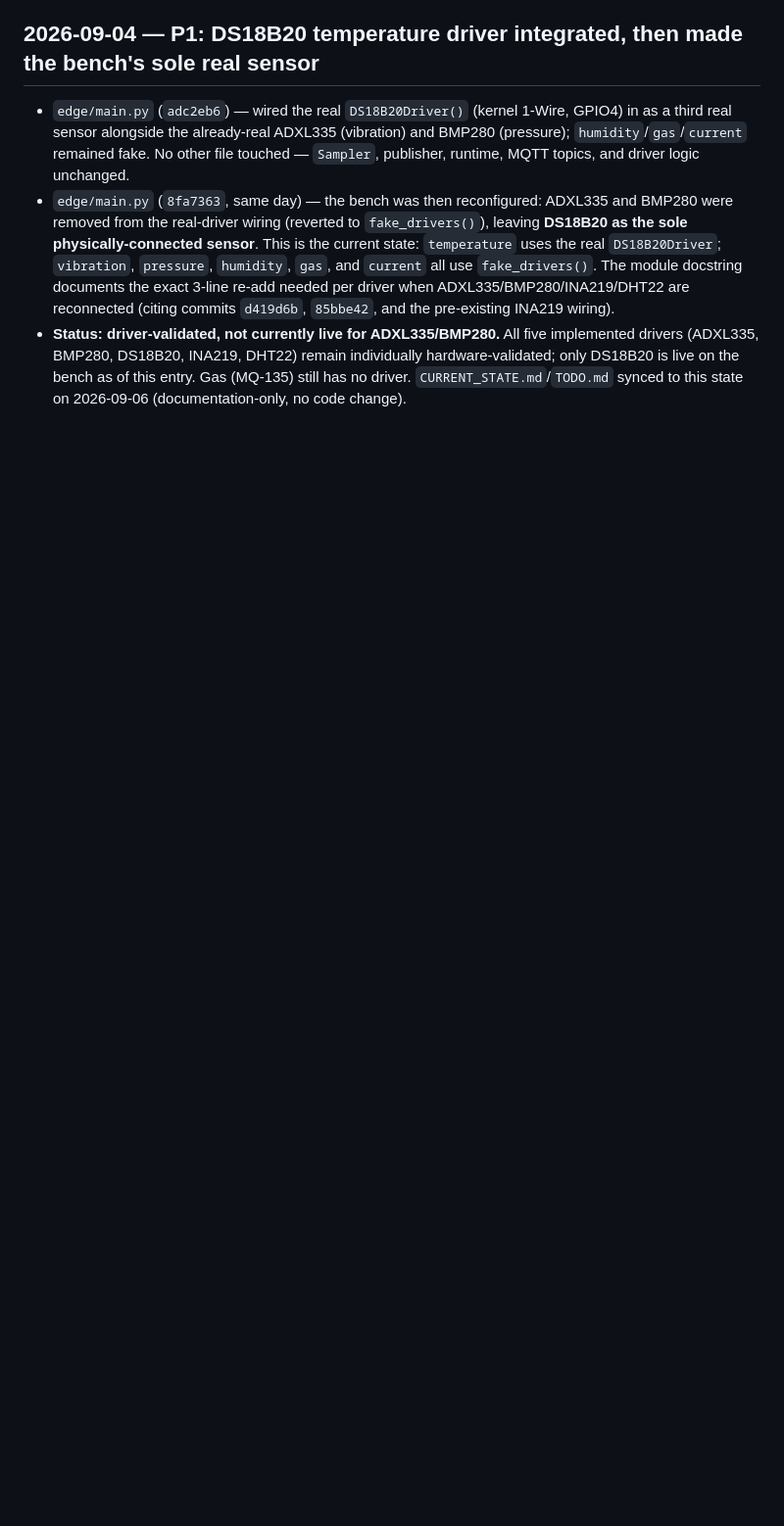
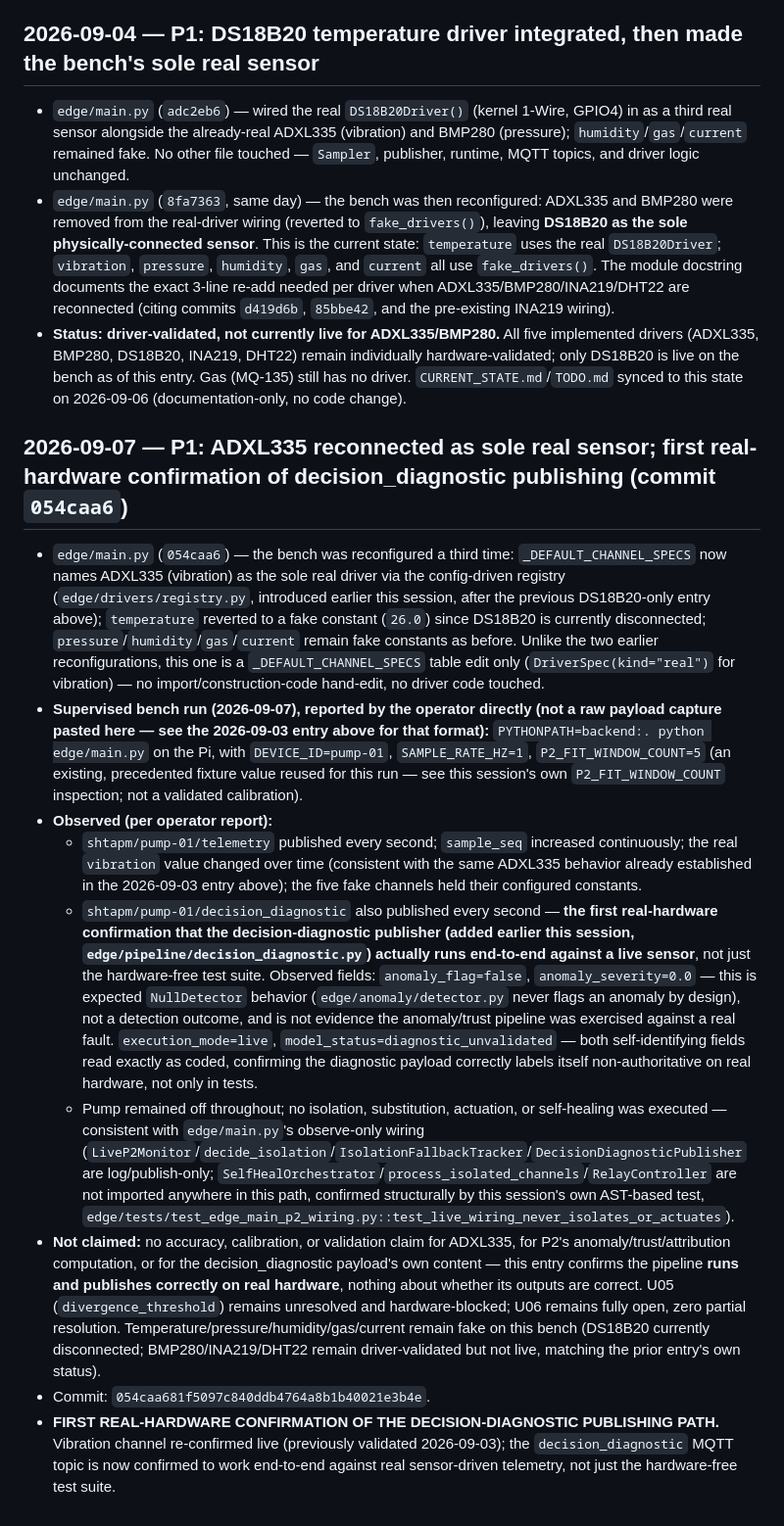
Before and after one commit to Yeshwanth-lb/SHTAPM, a Markdown page: project-state/IMPLEMENTATION_LOG.md, the part around the change. Shown at 98% size. Drawn GitHub-style; blank space fills up the shorter version.

Commit message:
docs: record ADXL335 bench validation with decision_diagnostic
Co-Authored-By: Claude Sonnet 5 <noreply@anthropic.com>
Claude-Session: https://claude.ai/code/session_019iwpNemBpGK2fYSAgdytFQ

```diff
--- a/project-state/IMPLEMENTATION_LOG.md
+++ b/project-state/IMPLEMENTATION_LOG.md
@@ -438,3 +438,14 @@ Diagnostic-only tooling under `edge/eval/` — NOT production, NOT a P2 acceptan
 - `edge/main.py` (`adc2eb6`) — wired the real `DS18B20Driver()` (kernel 1-Wire, GPIO4) in as a third real sensor alongside the already-real ADXL335 (vibration) and BMP280 (pressure); `humidity`/`gas`/`current` remained fake. No other file touched — `Sampler`, publisher, runtime, MQTT topics, and driver logic unchanged.
 - `edge/main.py` (`8fa7363`, same day) — the bench was then reconfigured: ADXL335 and BMP280 were removed from the real-driver wiring (reverted to `fake_drivers()`), leaving **DS18B20 as the sole physically-connected sensor**. This is the current state: `temperature` uses the real `DS18B20Driver`; `vibration`, `pressure`, `humidity`, `gas`, and `current` all use `fake_drivers()`. The module docstring documents the exact 3-line re-add needed per driver when ADXL335/BMP280/INA219/DHT22 are reconnected (citing commits `d419d6b`, `85bbe42`, and the pre-existing INA219 wiring).
 - **Status: driver-validated, not currently live for ADXL335/BMP280.** All five implemented drivers (ADXL335, BMP280, DS18B20, INA219, DHT22) remain individually hardware-validated; only DS18B20 is live on the bench as of this entry. Gas (MQ-135) still has no driver. `CURRENT_STATE.md`/`TODO.md` synced to this state on 2026-09-06 (documentation-only, no code change).
+
+## 2026-09-07 — P1: ADXL335 reconnected as sole real sensor; first real-hardware confirmation of decision_diagnostic publishing (commit `054caa6`)
+- `edge/main.py` (`054caa6`) — the bench was reconfigured a third time: `_DEFAULT_CHANNEL_SPECS` now names ADXL335 (vibration) as the sole real driver via the config-driven registry (`edge/drivers/registry.py`, introduced earlier this session, after the previous DS18B20-only entry above); `temperature` reverted to a fake constant (`26.0`) since DS18B20 is currently disconnected; `pressure`/`humidity`/`gas`/`current` remain fake constants as before. Unlike the two earlier reconfigurations, this one is a `_DEFAULT_CHANNEL_SPECS` table edit only (`DriverSpec(kind="real")` for vibration) — no import/construction-code hand-edit, no driver code touched.
+- **Supervised bench run (2026-09-07), reported by the operator directly (not a raw payload capture pasted here — see the 2026-09-03 entry above for that format):** `PYTHONPATH=backend:. python edge/main.py` on the Pi, with `DEVICE_ID=pump-01`, `SAMPLE_RATE_HZ=1`, `P2_FIT_WINDOW_COUNT=5` (an existing, precedented fixture value reused for this run — see this session's own `P2_FIT_WINDOW_COUNT` inspection; not a validated calibration).
+- **Observed (per operator report):**
+  - `shtapm/pump-01/telemetry` published every second; `sample_seq` increased continuously; the real `vibration` value changed over time (consistent with the same ADXL335 behavior already established in the 2026-09-03 entry above); the five fake channels held their configured constants.
+  - `shtapm/pump-01/decision_diagnostic` also published every second — **the first real-hardware confirmation that the decision-diagnostic publisher (added earlier this session, `edge/pipeline/decision_diagnostic.py`) actually runs end-to-end against a live sensor**, not just the hardware-free test suite. Observed fields: `anomaly_flag=false`, `anomaly_severity=0.0` — this is expected `NullDetector` behavior (`edge/anomaly/detector.py` never flags an anomaly by design), not a detection outcome, and is not evidence the anomaly/trust pipeline was exercised against a real fault. `execution_mode=live`, `model_status=diagnostic_unvalidated` — both self-identifying fields read exactly as coded, confirming the diagnostic payload correctly labels itself non-authoritative on real hardware, not only in tests.
+  - Pump remained off throughout; no isolation, substitution, actuation, or self-healing was executed — consistent with `edge/main.py`'s observe-only wiring (`LiveP2Monitor`/`decide_isolation`/`IsolationFallbackTracker`/`DecisionDiagnosticPublisher` are log/publish-only; `SelfHealOrchestrator`/`process_isolated_channels`/`RelayController` are not imported anywhere in this path, confirmed structurally by this session's own AST-based test, `edge/tests/test_edge_main_p2_wiring.py::test_live_wiring_never_isolates_or_actuates`).
+- **Not claimed:** no accuracy, calibration, or validation claim for ADXL335, for P2's anomaly/trust/attribution computation, or for the decision_diagnostic payload's own content — this entry confirms the pipeline **runs and publishes correctly on real hardware**, nothing about whether its outputs are correct. U05 (`divergence_threshold`) remains unresolved and hardware-blocked; U06 remains fully open, zero partial resolution. Temperature/pressure/humidity/gas/current remain fake on this bench (DS18B20 currently disconnected; BMP280/INA219/DHT22 remain driver-validated but not live, matching the prior entry's own status).
+- Commit: `054caa681f5097c840ddb4764a8b1b40021e3b4e`.
+- **FIRST REAL-HARDWARE CONFIRMATION OF THE DECISION-DIAGNOSTIC PUBLISHING PATH.** Vibration channel re-confirmed live (previously validated 2026-09-03); the `decision_diagnostic` MQTT topic is now confirmed to work end-to-end against real sensor-driven telemetry, not just the hardware-free test suite.
```
Also changed, not shown: project-state/CURRENT_STATE.md (+1 -1 lines), project-state/TODO.md (+1 -1 lines).
